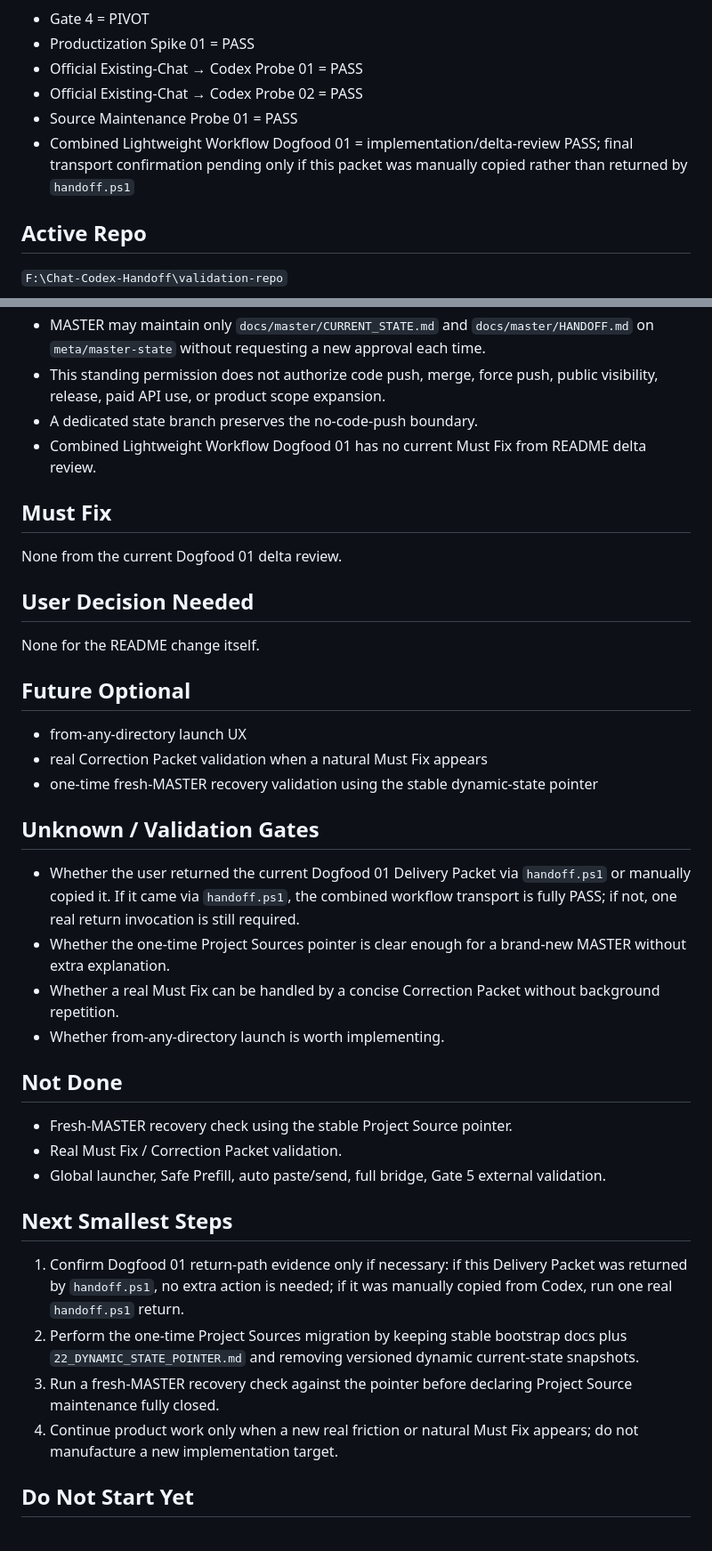
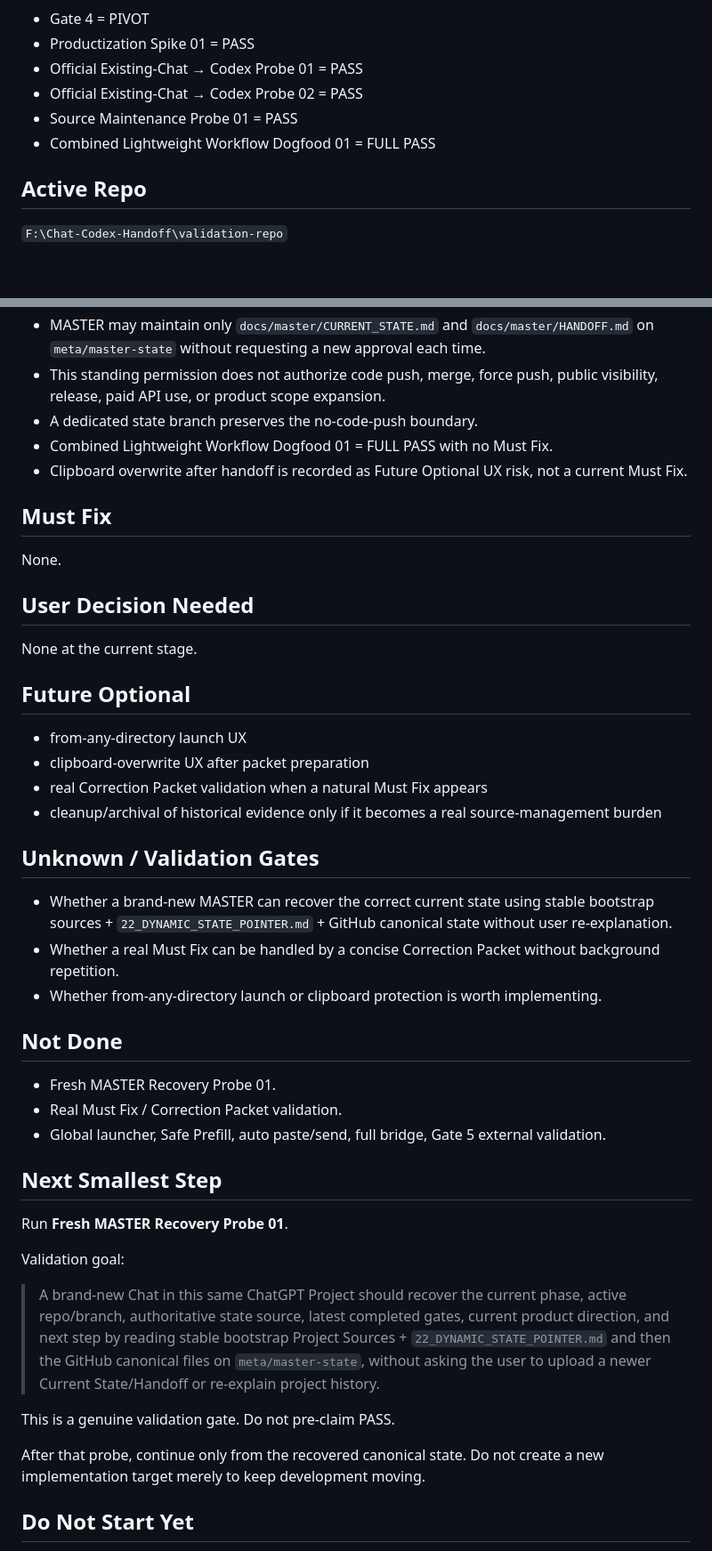
Before and after one commit to BenCCCCCCCCC/Chat-Codex-Handoff, a Markdown page: docs/master/CURRENT_STATE.md, 2 parts joined by grey strips. Shown at 89% size. Drawn GitHub-style; blank space fills up the shorter version.

Commit message:
docs: record combined workflow full pass

```diff
--- a/docs/master/CURRENT_STATE.md
+++ b/docs/master/CURRENT_STATE.md
@@ -14,7 +14,7 @@ Current product status:
 - Official Existing-Chat → Codex Probe 01 = PASS
 - Official Existing-Chat → Codex Probe 02 = PASS
 - Source Maintenance Probe 01 = PASS
-- Combined Lightweight Workflow Dogfood 01 = implementation/delta-review PASS; final transport confirmation pending only if this packet was manually copied rather than returned by `handoff.ps1`
+- Combined Lightweight Workflow Dogfood 01 = FULL PASS
 
 ## Active Repo
 
@@ -87,41 +93,47 @@ Project Sources are low-frequency bootstrap material, not the storage mechanism
 - MASTER may maintain only `docs/master/CURRENT_STATE.md` and `docs/master/HANDOFF.md` on `meta/master-state` without requesting a new approval each time.
 - This standing permission does not authorize code push, merge, force push, public visibility, release, paid API use, or product scope expansion.
 - A dedicated state branch preserves the no-code-push boundary.
-- Combined Lightweight Workflow Dogfood 01 has no current Must Fix from README delta review.
+- Combined Lightweight Workflow Dogfood 01 = FULL PASS with no Must Fix.
+- Clipboard overwrite after handoff is recorded as Future Optional UX risk, not a current Must Fix.
 
 ## Must Fix
 
-None from the current Dogfood 01 delta review.
+None.
 
 ## User Decision Needed
 
-None for the README change itself.
+None at the current stage.
 
 ## Future Optional
 
 - from-any-directory launch UX
+- clipboard-overwrite UX after packet preparation
 - real Correction Packet validation when a natural Must Fix appears
-- one-time fresh-MASTER recovery validation using the stable dynamic-state pointer
+- cleanup/archival of historical evidence only if it becomes a real source-management burden
 
 ## Unknown / Validation Gates
 
-- Whether the user returned the current Dogfood 01 Delivery Packet via `handoff.ps1` or manually copied it. If it came via `handoff.ps1`, the combined workflow transport is fully PASS; if not, one real return invocation is still required.
-- Whether the one-time Project Sources pointer is clear enough for a brand-new MASTER without extra explanation.
+- Whether a brand-new MASTER can recover the correct current state using stable bootstrap sources + `22_DYNAMIC_STATE_POINTER.md` + GitHub canonical state without user re-explanation.
 - Whether a real Must Fix can be handled by a concise Correction Packet without background repetition.
-- Whether from-any-directory launch is worth implementing.
+- Whether from-any-directory launch or clipboard protection is worth implementing.
 
 ## Not Done
 
-- Fresh-MASTER recovery check using the stable Project Source pointer.
+- Fresh MASTER Recovery Probe 01.
 - Real Must Fix / Correction Packet validation.
 - Global launcher, Safe Prefill, auto paste/send, full bridge, Gate 5 external validation.
 
-## Next Smallest Steps
+## Next Smallest Step
 
-1. Confirm Dogfood 01 return-path evidence only if necessary: if this Delivery Packet was returned by `handoff.ps1`, no extra action is needed; if it was manually copied from Codex, run one real `handoff.ps1` return.
-2. Perform the one-time Project Sources migration by keeping stable bootstrap docs plus `22_DYNAMIC_STATE_POINTER.md` and removing versioned dynamic current-state snapshots.
-3. Run a fresh-MASTER recovery check against the pointer before declaring Project Source maintenance fully closed.
-4. Continue product work only when a new real friction or natural Must Fix appears; do not manufacture a new implementation target.
+Run **Fresh MASTER Recovery Probe 01**.
+
+Validation goal:
+
+> A brand-new Chat in this same ChatGPT Project should recover the current phase, active repo/branch, authoritative state source, latest completed gates, current product direction, and next step by reading stable bootstrap Project Sources + `22_DYNAMIC_STATE_POINTER.md` and then the GitHub canonical files on `meta/master-state`, without asking the user to upload a newer Current State/Handoff or re-explain project history.
+
+This is a genuine validation gate. Do not pre-claim PASS.
+
+After that probe, continue only from the recovered canonical state. Do not create a new implementation target merely to keep development moving.
 
 ## Do Not Start Yet
 
```
Also changed, not shown: other parts of docs/master/CURRENT_STATE.md (+14 -8 lines).
